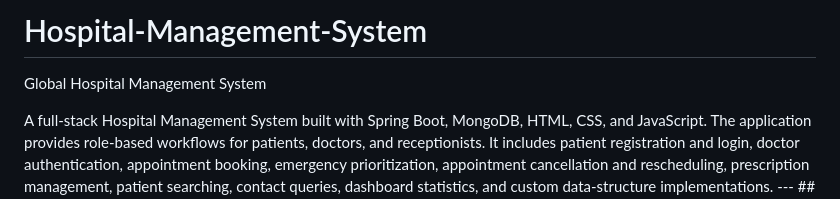
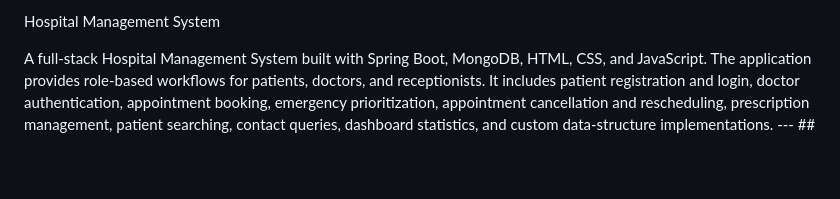
Before and after one commit to rishavraj19595/Hospital-Management-System, a Markdown page: README.md, the part around the change. Drawn GitHub-style; blank space fills up the shorter version.

Commit message:
Revise title and streamline project description
Updated project title and removed redundant description.

```diff
--- a/README.md
+++ b/README.md
@@ -1,6 +1,4 @@
-# Hospital-Management-System
-
-Global Hospital Management System
+Hospital Management System
 
 A full-stack Hospital Management System built with Spring Boot,
 MongoDB, HTML, CSS, and JavaScript. The application
```
